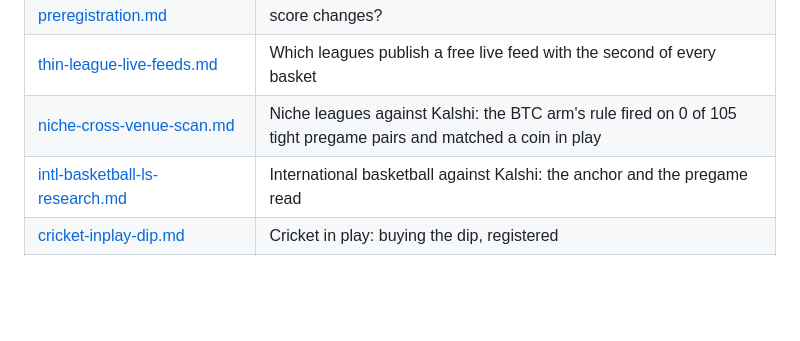
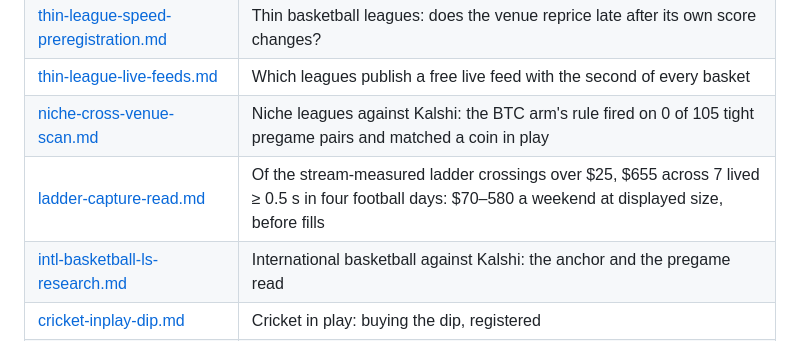
Before and after one commit to yyardi/Meridian, a Markdown page: docs/README.md, the part around the change. Rendered like a GitHub page; blank space fills up the shorter version.

Commit message:
Ladder: the capture read -- of the crossings over $25, $655 across 7 lived >= 0.5 s in four football days
Co-Authored-By: Claude Fable 5.1 <noreply@anthropic.com>

```diff
--- a/docs/README.md
+++ b/docs/README.md
@@ -19,6 +19,7 @@ The root [`README.md`](../README.md) is the project overview. These go deeper on
 | [thin-league-speed-preregistration.md](math/thin-league-speed-preregistration.md) | Thin basketball leagues: does the venue reprice late after its own score changes? |
 | [thin-league-live-feeds.md](math/thin-league-live-feeds.md) | Which leagues publish a free live feed with the second of every basket |
 | [niche-cross-venue-scan.md](math/niche-cross-venue-scan.md) | Niche leagues against Kalshi: the BTC arm's rule fired on 0 of 105 tight pregame pairs and matched a coin in play |
+| [ladder-capture-read.md](math/ladder-capture-read.md) | Of the stream-measured ladder crossings over $25, $655 across 7 lived ≥ 0.5 s in four football days: $70–580 a weekend at displayed size, before fills |
 | [intl-basketball-ls-research.md](math/intl-basketball-ls-research.md) | International basketball against Kalshi: the anchor and the pregame read |
 | [cricket-inplay-dip.md](math/cricket-inplay-dip.md) | Cricket in play: buying the dip, registered |
 | [tabletennis-preregistration.md](math/tabletennis-preregistration.md) | Table tennis: a rating model against the venue, registered |
```
Also changed, not shown: docs/math/ladder-capture-read.md (added, +45 -0 lines).
